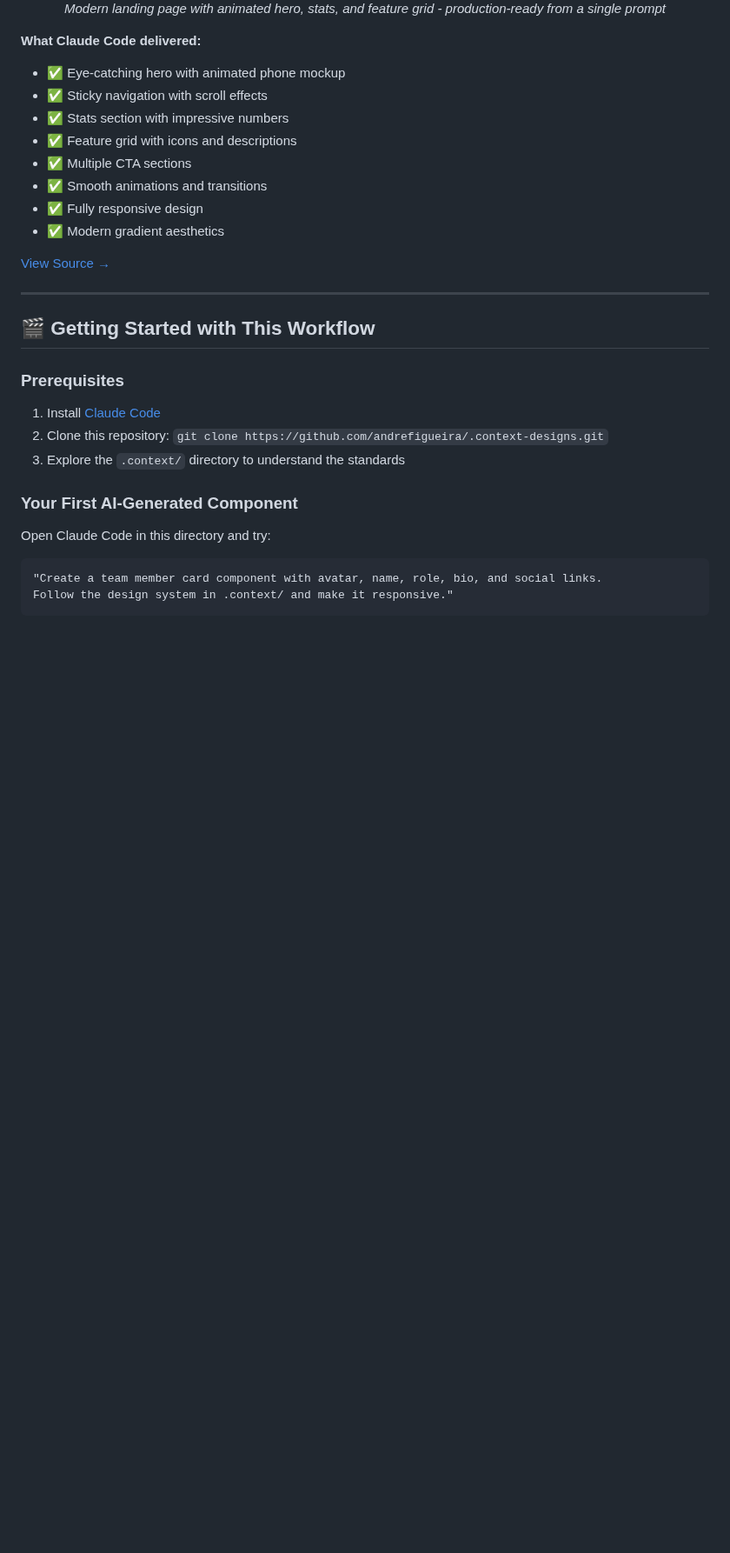
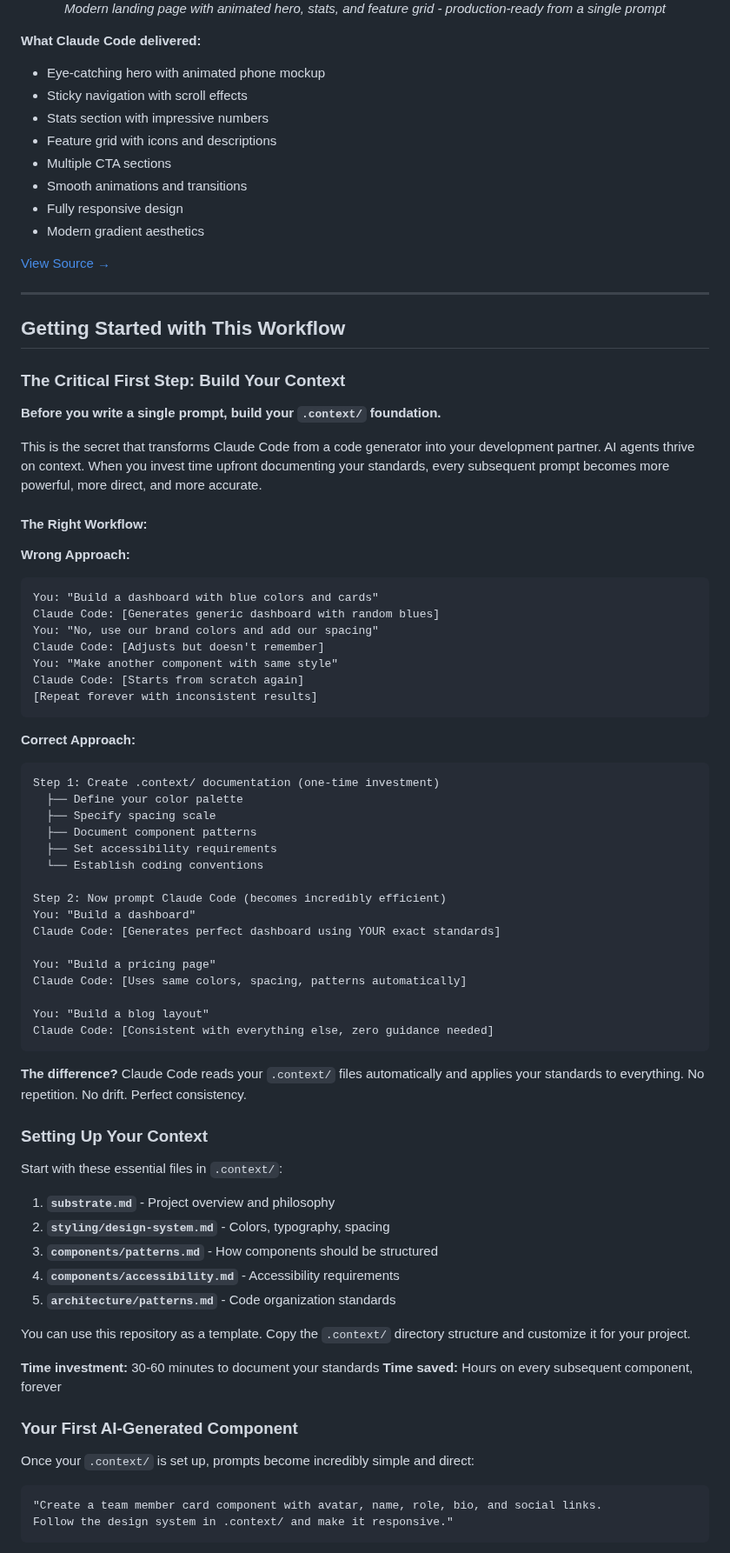
Before and after one commit to andrefigueira/.context-designs, a Markdown page: README.md, the part around one of its changes. Shown at 87% size. GitHub-like rendering; blank space fills up the shorter version.

````diff
--- a/README.md
+++ b/README.md
@@ -244,29 +239,80 @@ Here's what Claude Code generated from simple conversational prompts:
 </div>
 
 **What Claude Code delivered:**
-- ✅ Eye-catching hero with animated phone mockup
-- ✅ Sticky navigation with scroll effects
-- ✅ Stats section with impressive numbers
-- ✅ Feature grid with icons and descriptions
-- ✅ Multiple CTA sections
-- ✅ Smooth animations and transitions
-- ✅ Fully responsive design
-- ✅ Modern gradient aesthetics
+- Eye-catching hero with animated phone mockup
+- Sticky navigation with scroll effects
+- Stats section with impressive numbers
+- Feature grid with icons and descriptions
+- Multiple CTA sections
+- Smooth animations and transitions
+- Fully responsive design
+- Modern gradient aesthetics
 
 [View Source →](landing-page-fintech/)
 
 ---
 
-## 🎬 Getting Started with This Workflow
+## Getting Started with This Workflow
 
-### Prerequisites
-1. Install [Claude Code](https://docs.claude.com/en/docs/claude-code)
-2. Clone this repository: `git clone https://github.com/andrefigueira/.context-designs.git`
-3. Explore the `.context/` directory to understand the standards
+### The Critical First Step: Build Your Context
+
+**Before you write a single prompt, build your `.context/` foundation.**
+
+This is the secret that transforms Claude Code from a code generator into your development partner. AI agents thrive on context. When you invest time upfront documenting your standards, every subsequent prompt becomes more powerful, more direct, and more accurate.
+
+#### The Right Workflow:
+
+**Wrong Approach:**
+```
+You: "Build a dashboard with blue colors and cards"
+Claude Code: [Generates generic dashboard with random blues]
+You: "No, use our brand colors and add our spacing"
+Claude Code: [Adjusts but doesn't remember]
+You: "Make another component with same style"
+Claude Code: [Starts from scratch again]
+[Repeat forever with inconsistent results]
+```
+
+**Correct Approach:**
+```
+Step 1: Create .context/ documentation (one-time investment)
+  ├── Define your color palette
+  ├── Specify spacing scale
+  ├── Document component patterns
+  ├── Set accessibility requirements
+  └── Establish coding conventions
+
+Step 2: Now prompt Claude Code (becomes incredibly efficient)
+You: "Build a dashboard"
+Claude Code: [Generates perfect dashboard using YOUR exact standards]
+
+You: "Build a pricing page"
+Claude Code: [Uses same colors, spacing, patterns automatically]
+
+You: "Build a blog layout"
+Claude Code: [Consistent with everything else, zero guidance needed]
+```
+
+**The difference?** Claude Code reads your `.context/` files automatically and applies your standards to everything. No repetition. No drift. Perfect consistency.
+
+### Setting Up Your Context
+
+Start with these essential files in `.context/`:
+
+1. **`substrate.md`** - Project overview and philosophy
+2. **`styling/design-system.md`** - Colors, typography, spacing
+3. **`components/patterns.md`** - How components should be structured
+4. **`components/accessibility.md`** - Accessibility requirements
+5. **`architecture/patterns.md`** - Code organization standards
+
+You can use this repository as a template. Copy the `.context/` directory structure and customize it for your project.
+
+**Time investment:** 30-60 minutes to document your standards
+**Time saved:** Hours on every subsequent component, forever
 
 ### Your First AI-Generated Component
 
-Open Claude Code in this directory and try:
+Once your `.context/` is set up, prompts become incredibly simple and direct:
 
 ```
 "Create a team member card component with avatar, name, role, bio, and social links.
````
Also changed, not shown: other parts of README.md (+45 -43 lines).
